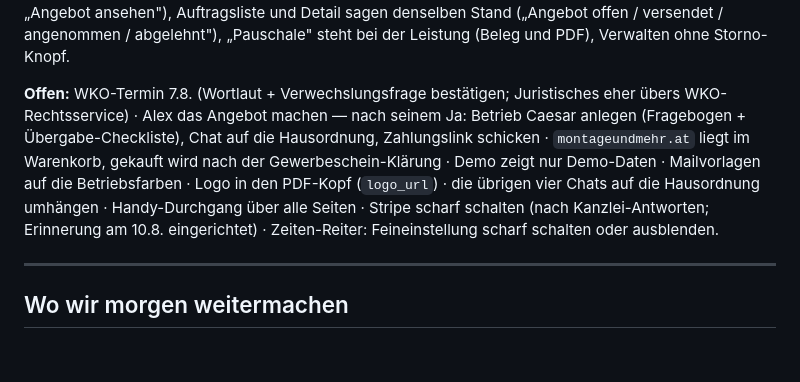
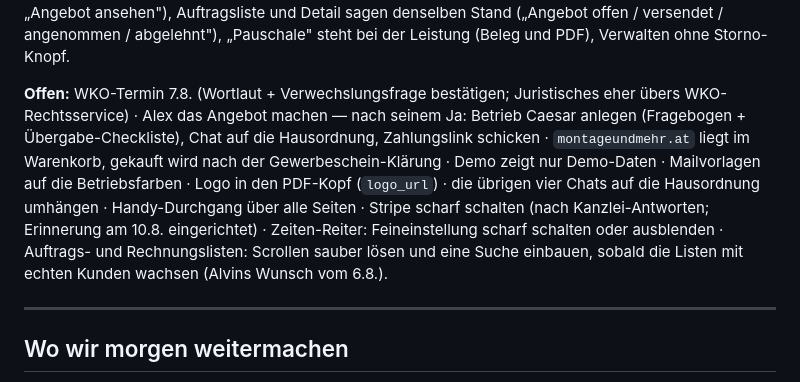
Before and after one commit to alvinehrnberger/zeitzurueck, a Markdown page: PROJECT_MEMORY.md, the part around the change. Rendered like a GitHub page; blank space fills up the shorter version.

Commit message:
Memory: Listen-Scroll und Suche auf die Offen-Liste

```diff
--- a/PROJECT_MEMORY.md
+++ b/PROJECT_MEMORY.md
@@ -132,7 +132,7 @@ Opus 5 liegt bei agentischem Programmieren vorn (43 % gegen 33 %) und ausdrückl
 
 **Angebote:** eigener Nummernkreis `A`, Angebotslayout ohne Zahlungssatz, Gültigkeitsdatum, Hinweis auf § 5 KSchG. Zwei Knöpfe in der Kundenmail, dahinter eine Bestätigungsseite (Fußzeile nur „ZeitZurück®") — der Klick zeigt nur, erst das abgeschickte Formular handelt. Angenommen macht den Auftrag wieder offen, abgelehnt vermerkt ihn; beides meldet sich per Mail. Abgelaufen und doppelt beantwortet haben eigene, ruhige Seiten. Seit 5.8.: PDF-Anhang heißt `Angebot-…`, Betreff „Ihr Angebot", keine Zahlungsreferenz in der Angebotsmail, Angebote sind aus den Belegen raus (erreichbar über den Auftrag: „Angebot ansehen"), Auftragsliste und Detail sagen denselben Stand („Angebot offen / versendet / angenommen / abgelehnt"), „Pauschale" steht bei der Leistung (Beleg und PDF), Verwalten ohne Storno-Knopf.
 
-**Offen:** WKO-Termin 7.8. (Wortlaut + Verwechslungsfrage bestätigen; Juristisches eher übers WKO-Rechtsservice) · Alex das Angebot machen — nach seinem Ja: Betrieb Caesar anlegen (Fragebogen + Übergabe-Checkliste), Chat auf die Hausordnung, Zahlungslink schicken · `montageundmehr.at` liegt im Warenkorb, gekauft wird nach der Gewerbeschein-Klärung · Demo zeigt nur Demo-Daten · Mailvorlagen auf die Betriebsfarben · Logo in den PDF-Kopf (`logo_url`) · die übrigen vier Chats auf die Hausordnung umhängen · Handy-Durchgang über alle Seiten · Stripe scharf schalten (nach Kanzlei-Antworten; Erinnerung am 10.8. eingerichtet) · Zeiten-Reiter: Feineinstellung scharf schalten oder ausblenden.
+**Offen:** WKO-Termin 7.8. (Wortlaut + Verwechslungsfrage bestätigen; Juristisches eher übers WKO-Rechtsservice) · Alex das Angebot machen — nach seinem Ja: Betrieb Caesar anlegen (Fragebogen + Übergabe-Checkliste), Chat auf die Hausordnung, Zahlungslink schicken · `montageundmehr.at` liegt im Warenkorb, gekauft wird nach der Gewerbeschein-Klärung · Demo zeigt nur Demo-Daten · Mailvorlagen auf die Betriebsfarben · Logo in den PDF-Kopf (`logo_url`) · die übrigen vier Chats auf die Hausordnung umhängen · Handy-Durchgang über alle Seiten · Stripe scharf schalten (nach Kanzlei-Antworten; Erinnerung am 10.8. eingerichtet) · Zeiten-Reiter: Feineinstellung scharf schalten oder ausblenden · Auftrags- und Rechnungslisten: Scrollen sauber lösen und eine Suche einbauen, sobald die Listen mit echten Kunden wachsen (Alvins Wunsch vom 6.8.).
 
 ---
 
```
